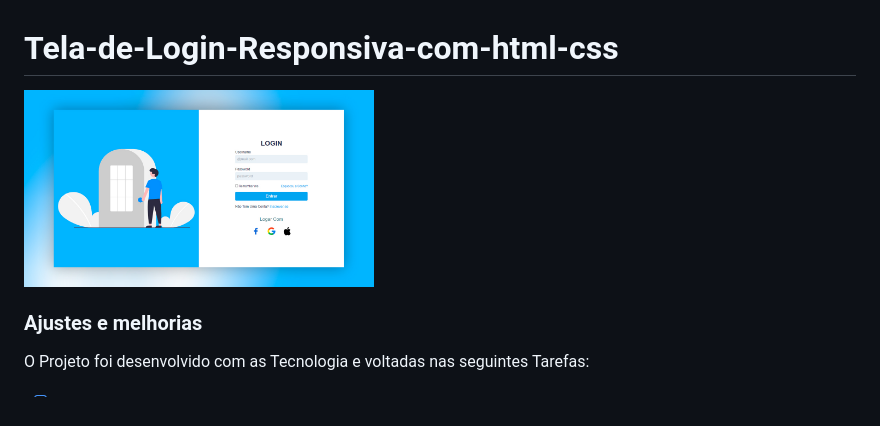
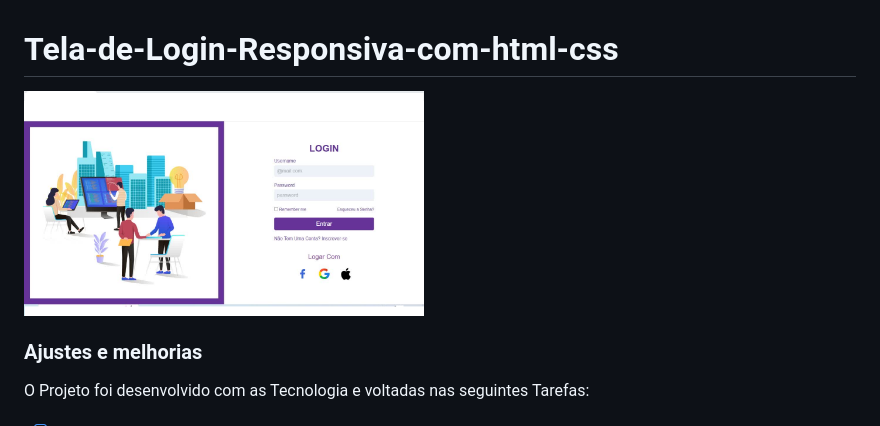
Before and after one commit to WandersondFarias/Tela-de-Login-Responsiva-com-html-css, a Markdown page: README.md, the part around the change. Drawn GitHub-style; pictures changed too: img/logo-Responsiva.png (added).

Commit message:
responsive login screen project logo has been changed

```diff
--- a/README.md
+++ b/README.md
@@ -1,6 +1,6 @@
 # Tela-de-Login-Responsiva-com-html-css
 
-<img src="./img/preview.jpg/" width="350px" alt="">
+<img src="./img/logo-Responsiva.png/" width="400px" alt="">
 
 
 ### Ajustes e melhorias
```
